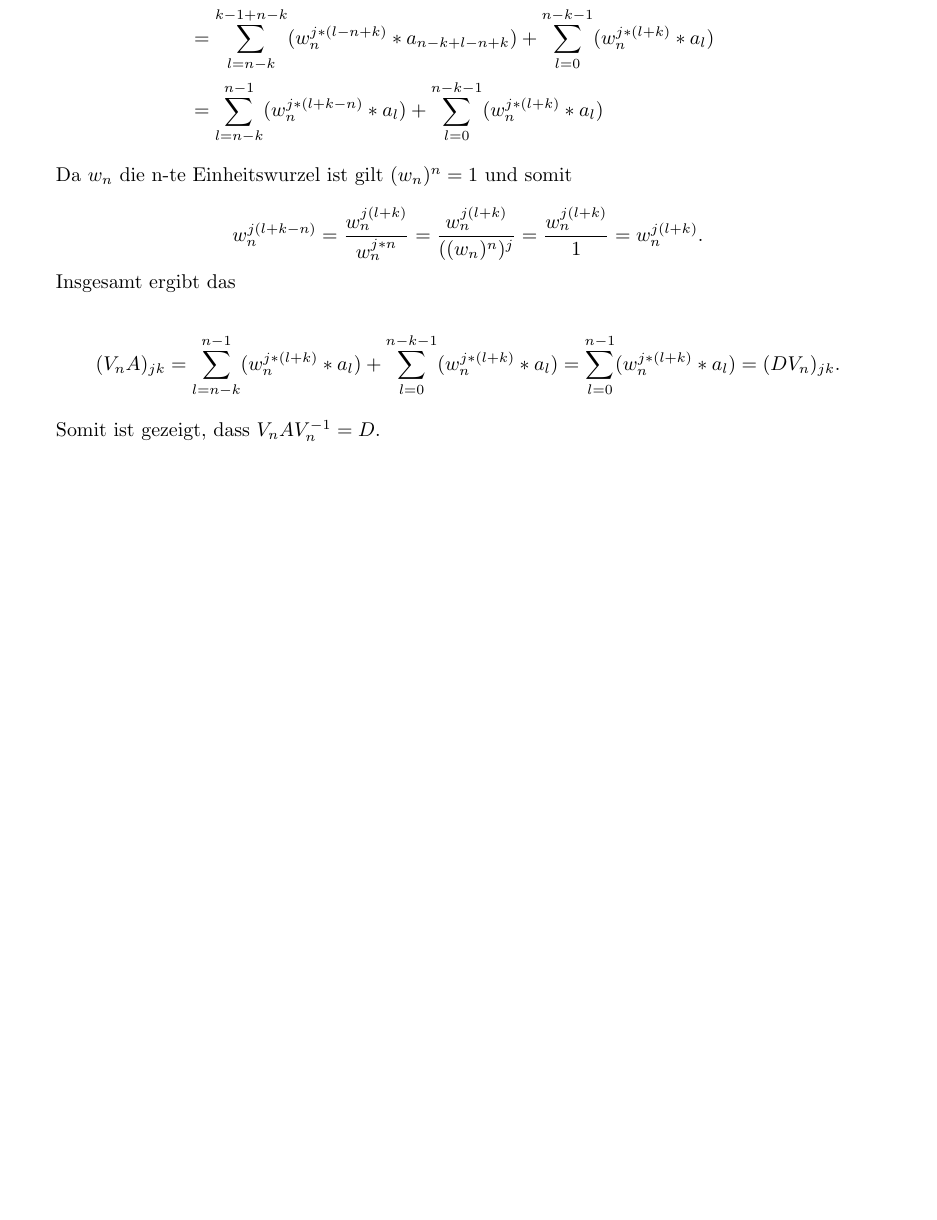
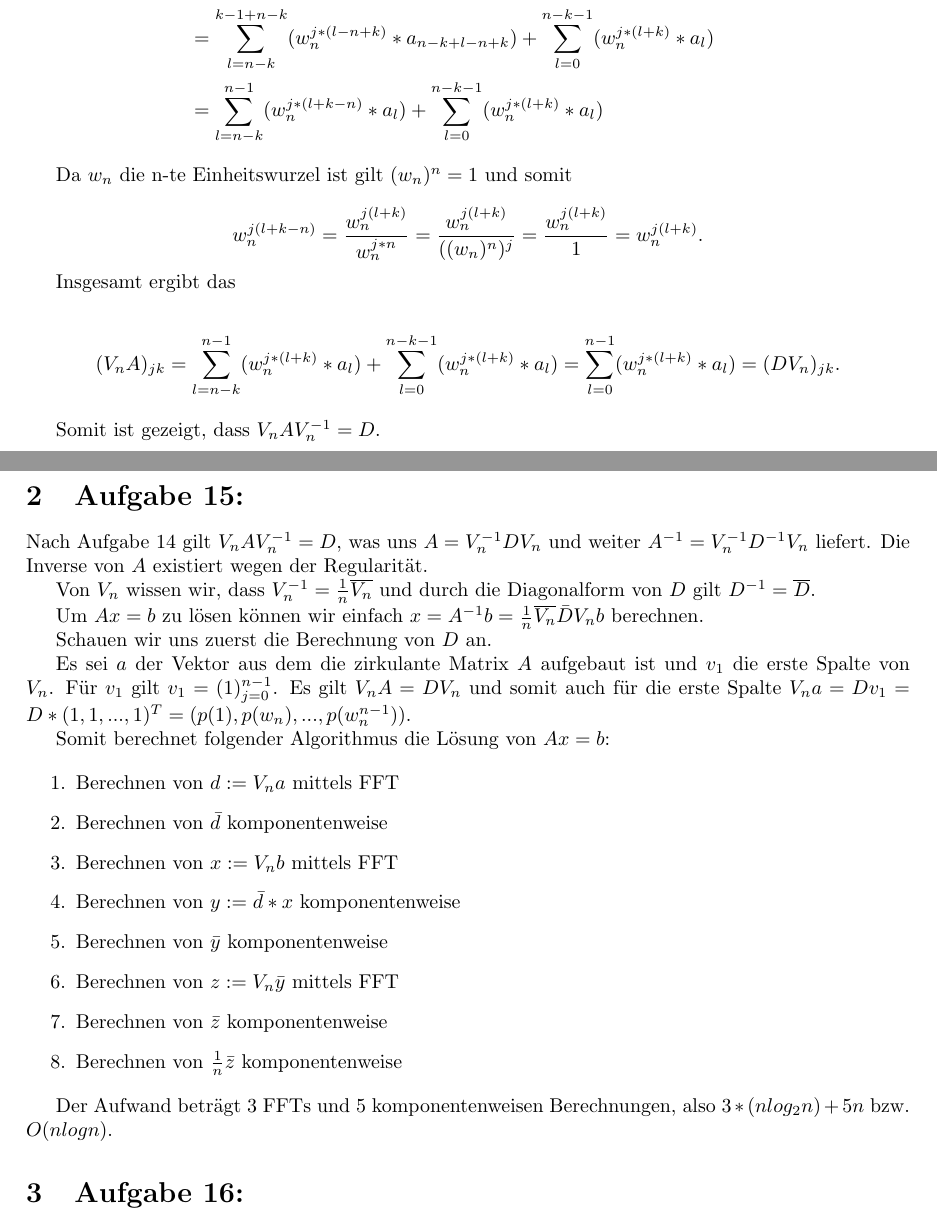
Before and after one commit to idahoenigmann/tech_math_sem3, a LaTeX document (num/ue4/e12002348-Hoenigmann-serie04.tex): part of the page before the commit and two parts of pages 1 and 2 of 2 after it, the two joined at a grey line, cut so that both start at the same text, the shorter picture padded with empty space. Compiled offline with pdfLaTeX.

Commit message:
add num ue4 exercise 15

```diff
--- a/num/ue4/e12002348-Hoenigmann-serie04.tex
+++ b/num/ue4/e12002348-Hoenigmann-serie04.tex
@@ -50,5 +50,33 @@ Insgesamt ergibt das
 
 Somit ist gezeigt, dass $V_nAV_n^{-1} = D$.
 
+\section{Aufgabe 15:}
+Nach Aufgabe 14 gilt $V_nAV_n^{-1} = D$, was uns $A = V_n^{-1}DV_n$ und weiter $A^{-1}=V_n^{-1}D^{-1}V_n$ liefert. Die Inverse von $A$ existiert wegen der Regularität.
+
+Von $V_n$ wissen wir, dass $V_n^{-1} = \frac{1}{n} \overline{V_n}$ und durch die Diagonalform von $D$ gilt $D^{-1}=\overline{D}$.
+
+Um $Ax=b$ zu lösen können wir einfach $x = A^{-1}b = \frac{1}{n} \overline{V_n} \bar{D}V_nb$ berechnen.
+
+Schauen wir uns zuerst die Berechnung von $D$ an.
+
+Es sei $a$ der Vektor aus dem die zirkulante Matrix $A$ aufgebaut ist und $v_1$ die erste Spalte von $V_n$. Für $v_1$ gilt $v_1 = (1)_{j=0}^{n-1}$. Es gilt $V_nA = DV_n$ und somit auch für die erste Spalte $V_na = Dv_1 = D*(1, 1, ..., 1)^T = (p(1), p(w_n), ..., p(w_n^{n-1}))$.
+
+Somit berechnet folgender Algorithmus die Lösung von $Ax=b$:
+
+\begin{enumerate}
+	\item Berechnen von $d:=V_na$ mittels FFT
+	\item Berechnen von $\bar{d}$ komponentenweise
+	\item Berechnen von $x:=V_nb$ mittels FFT
+	\item Berechnen von $y:=\bar{d}*x$ komponentenweise
+	\item Berechnen von $\bar{y}$ komponentenweise
+	\item Berechnen von $z:=V_n\bar{y}$ mittels FFT
+	\item Berechnen von $\bar{z}$ komponentenweise
+	\item Berechnen von $\frac{1}{n}\bar{z}$ komponentenweise
+\end{enumerate}
+
+Der Aufwand beträgt 3 FFTs und 5 komponentenweisen Berechnungen, also $3*(n log_2 n) + 5n$ bzw. $O(n log n)$.
+
+\section{Aufgabe 16:}
+
 
 \end{document}
```
Also changed, not shown: num/ue4/e12002348-Hoenigmann-serie04.pdf.
